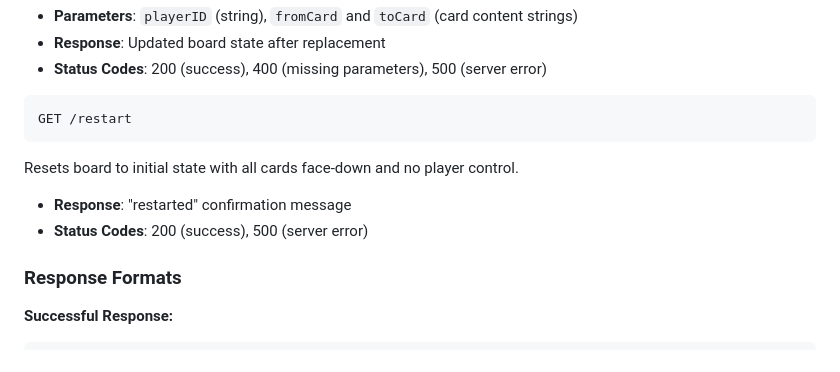
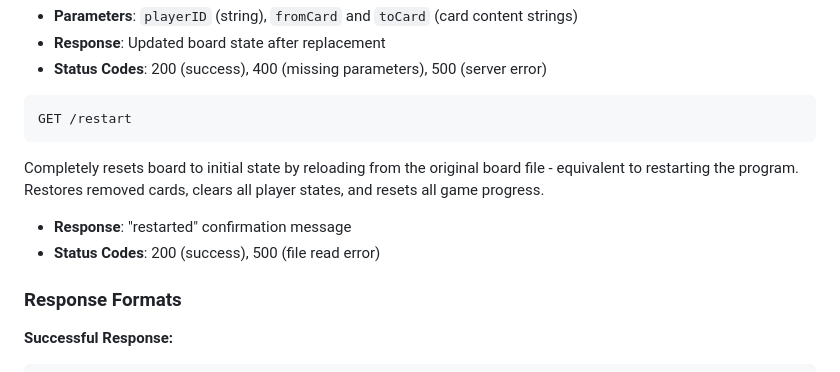
Before and after one commit to andyp1xe1/network_programming_labs, a Markdown page: packages/lab3/README.md, the part around the change. GitHub-like rendering.

Commit message:
Update documentation to reflect restart functionality changes
- Synchronize Board ADT specifications with code implementation
- Update restart method specification to reflect file reloading behavior
- Add filename field to abstraction function and representation invariant
- Clarify restart API endpoint documentation as program-equivalent reset

````diff
--- a/packages/lab3/README.md
+++ b/packages/lab3/README.md
@@ -115,9 +115,9 @@ Replaces all instances of `fromCard` with `toCard` content across the entire boa
 ```http
 GET /restart
 ```
-Resets board to initial state with all cards face-down and no player control.
+Completely resets board to initial state by reloading from the original board file - equivalent to restarting the program. Restores removed cards, clears all player states, and resets all game progress.
 - **Response**: "restarted" confirmation message
-- **Status Codes**: 200 (success), 500 (server error)
+- **Status Codes**: 200 (success), 500 (file read error)
 
 ### Response Formats
 
````
Also changed, not shown: 2 other files.
